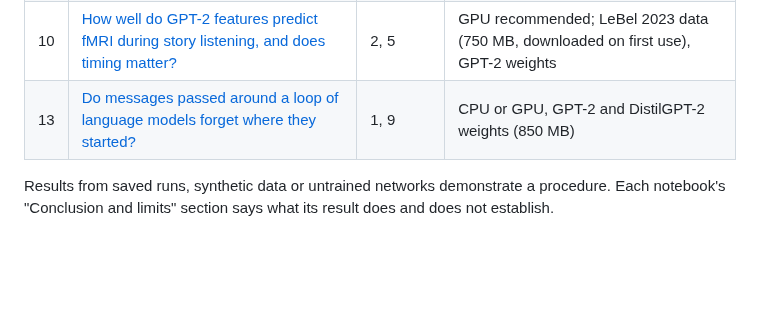
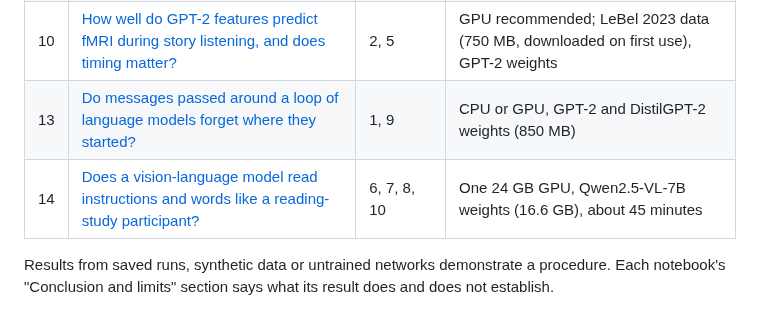
Before and after one commit to KartikP/brainscore-unified, a Markdown page: notebooks/README.md, the part around the change. Rendered like a GitHub page; blank space fills up the shorter version.

Commit message:
docs(notebooks): list experiment 14 in the index
Claude-Session: https://claude.ai/code/session_01WU1w1HjLtiEMf1v2LHdoKs

```diff
--- a/notebooks/README.md
+++ b/notebooks/README.md
@@ -44,6 +44,7 @@ If the result cache points to an unmounted drive, set `RESULTCACHING_HOME` to a
 | 9 | [Does silencing one residual branch change ResNet-18's predictions?](experiments/09_recording_and_silencing_resnet18.ipynb) | 7, 10 | CPU, ResNet-18 weights (45 MB) |
 | 10 | [How well do GPT-2 features predict fMRI during story listening, and does timing matter?](experiments/10_story_listening_fmri.ipynb) | 2, 5 | GPU recommended; LeBel 2023 data (750 MB, downloaded on first use), GPT-2 weights |
 | 13 | [Do messages passed around a loop of language models forget where they started?](experiments/13_passing_outputs_between_subjects.ipynb) | 1, 9 | CPU or GPU, GPT-2 and DistilGPT-2 weights (850 MB) |
+| 14 | [Does a vision-language model read instructions and words like a reading-study participant?](experiments/14_reading_instructions_and_words.ipynb) | 6, 7, 8, 10 | One 24 GB GPU, Qwen2.5-VL-7B weights (16.6 GB), about 45 minutes |
 
 Results from saved runs, synthetic data or untrained networks demonstrate a procedure. Each notebook's "Conclusion and limits" section says what its result does and does not establish.
 
```
